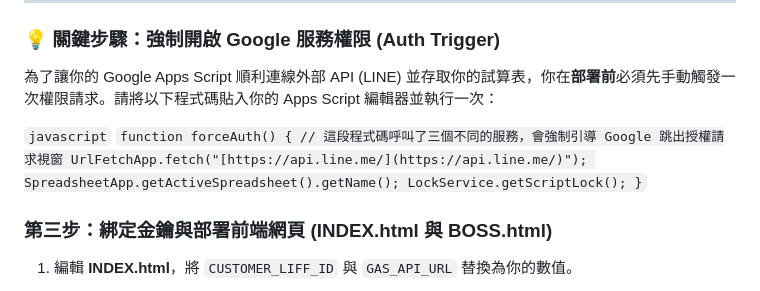
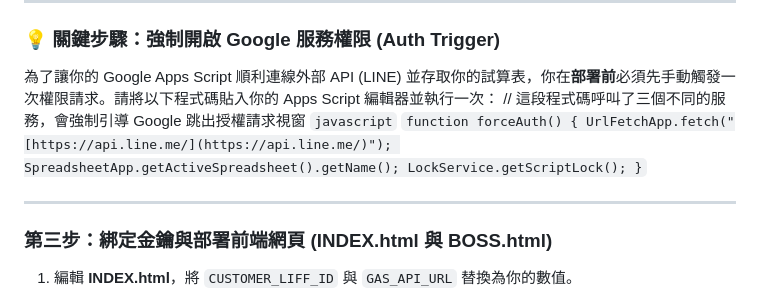
Before and after one commit to WangBens/hgff-ordering, a Markdown page: README.md, the part around the change. Drawn GitHub-style.

````diff
--- a/README.md
+++ b/README.md
@@ -118,14 +118,15 @@
 
 ### 💡 關鍵步驟：強制開啟 Google 服務權限 (Auth Trigger)
 為了讓你的 Google Apps Script 順利連線外部 API (LINE) 並存取你的試算表，你在**部署前**必須先手動觸發一次權限請求。請將以下程式碼貼入你的 Apps Script 編輯器並執行一次：
-
+// 這段程式碼呼叫了三個不同的服務，會強制引導 Google 跳出授權請求視窗
 ```javascript```
 `function forceAuth() {
-  // 這段程式碼呼叫了三個不同的服務，會強制引導 Google 跳出授權請求視窗
   UrlFetchApp.fetch("[https://api.line.me/](https://api.line.me/)");
   SpreadsheetApp.getActiveSpreadsheet().getName();
   LockService.getScriptLock();
 }`
+
+---
 
 ### 第三步：綁定金鑰與部署前端網頁 (INDEX.html 與 BOSS.html)
 1. 編輯 **INDEX.html**，將 `CUSTOMER_LIFF_ID` 與 `GAS_API_URL` 替換為你的數值。
````
